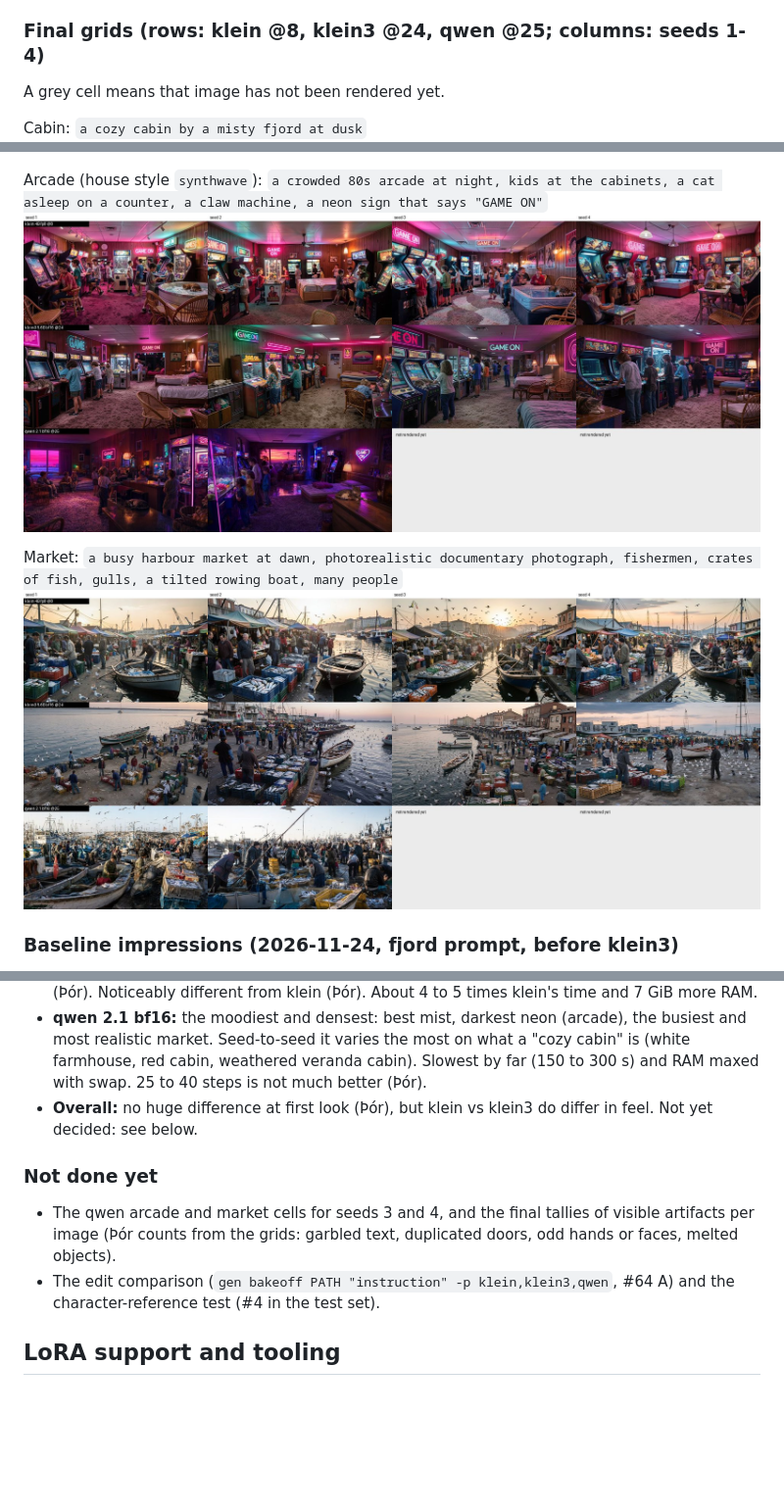
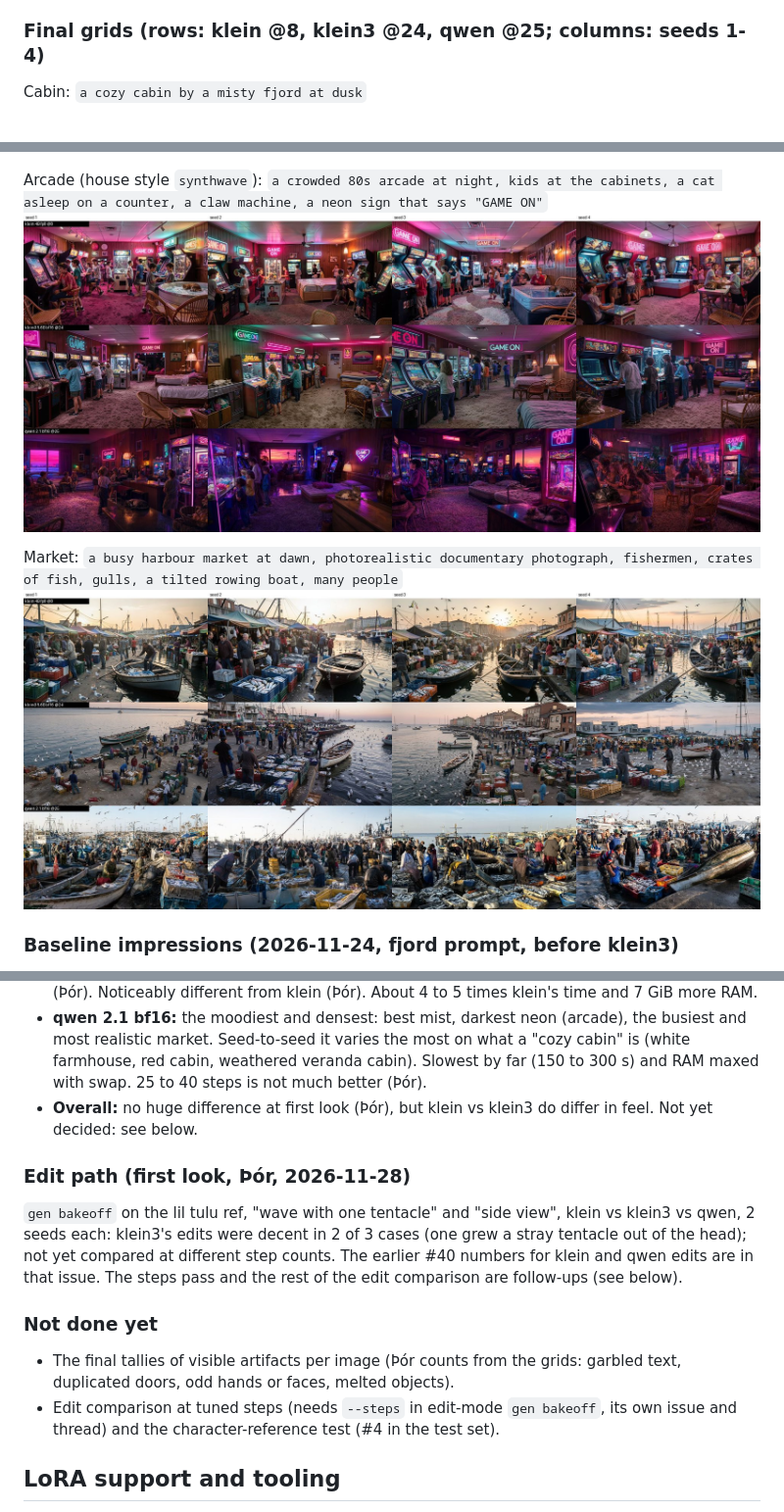
Before and after one commit to lalli-oni/local-imggen, a Markdown page: docs/model-comparison.md, 3 parts joined by grey strips. Shown at 98% size. Rendered like a GitHub page; pictures changed too: docs/model-comparison/arcade-final.jpg, docs/model-comparison/market-final.jpg; blank space fills up the shorter version.

Commit message:
docs: complete qwen arcade and market grids, edit-path first look
Co-Authored-By: Claude Sonnet 5.5 <noreply@anthropic.com>
Claude-Session: https://claude.ai/code/session_01SSNS8njmFKC4QLZgzg3GPc

```diff
--- a/docs/model-comparison.md
+++ b/docs/model-comparison.md
@@ -60,7 +60,6 @@ per image with no pattern (something else was using the PC), so the warm klein3
 uses about 7 GiB more RAM than klein, close to qwen's 22 GiB, which is near the soft `MemoryHigh=21G` in `comfy/limits.conf`.
 
 ### Final grids (rows: klein @8, klein3 @24, qwen @25; columns: seeds 1-4)
-A grey cell means that image has not been rendered yet.
 
 Cabin: `a cozy cabin by a misty fjord at dusk`
 ![cabin](model-comparison/cabin-final.jpg)
@@ -90,9 +89,14 @@ Market: `a busy harbour market at dawn, photorealistic documentary photograph, f
   a "cozy cabin" is (white farmhouse, red cabin, weathered veranda cabin). Slowest by far (150 to 300 s) and RAM maxed with swap. 25 to 40 steps is not much better (Þór).
 - **Overall:** no huge difference at first look (Þór), but klein vs klein3 do differ in feel. Not yet decided: see below.
 
+### Edit path (first look, Þór, 2026-11-28)
+`gen bakeoff` on the lil tulu ref, "wave with one tentacle" and "side view", klein vs klein3 vs qwen, 2 seeds each: klein3's edits were decent
+in 2 of 3 cases (one grew a stray tentacle out of the head); not yet compared at different step counts. The earlier #40 numbers for klein and qwen edits are
+in that issue. The steps pass and the rest of the edit comparison are follow-ups (see below).
+
 ### Not done yet
-- The qwen arcade and market cells for seeds 3 and 4, and the final tallies of visible artifacts per image (Þór counts from the grids: garbled text, duplicated doors, odd hands or faces, melted objects).
-- The edit comparison (`gen bakeoff PATH "instruction" -p klein,klein3,qwen`, #64 A) and the character-reference test (#4 in the test set).
+- The final tallies of visible artifacts per image (Þór counts from the grids: garbled text, duplicated doors, odd hands or faces, melted objects).
+- Edit comparison at tuned steps (needs `--steps` in edit-mode `gen bakeoff`, its own issue and thread) and the character-reference test (#4 in the test set).
 
 ## LoRA support and tooling
 A LoRA works for one model family only, so this can outweigh a small quality gap. Plan: a character LoRA used in
```
